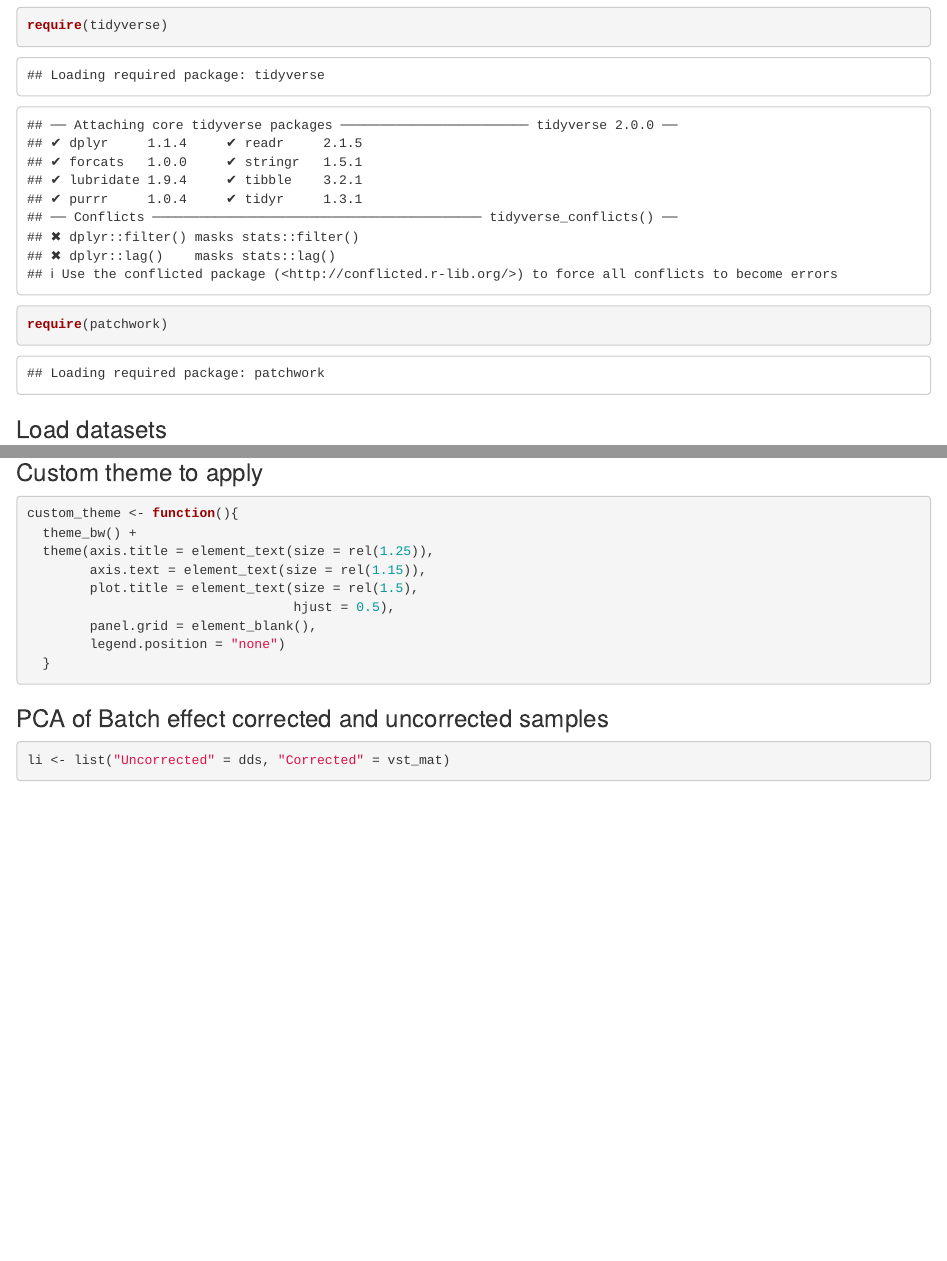
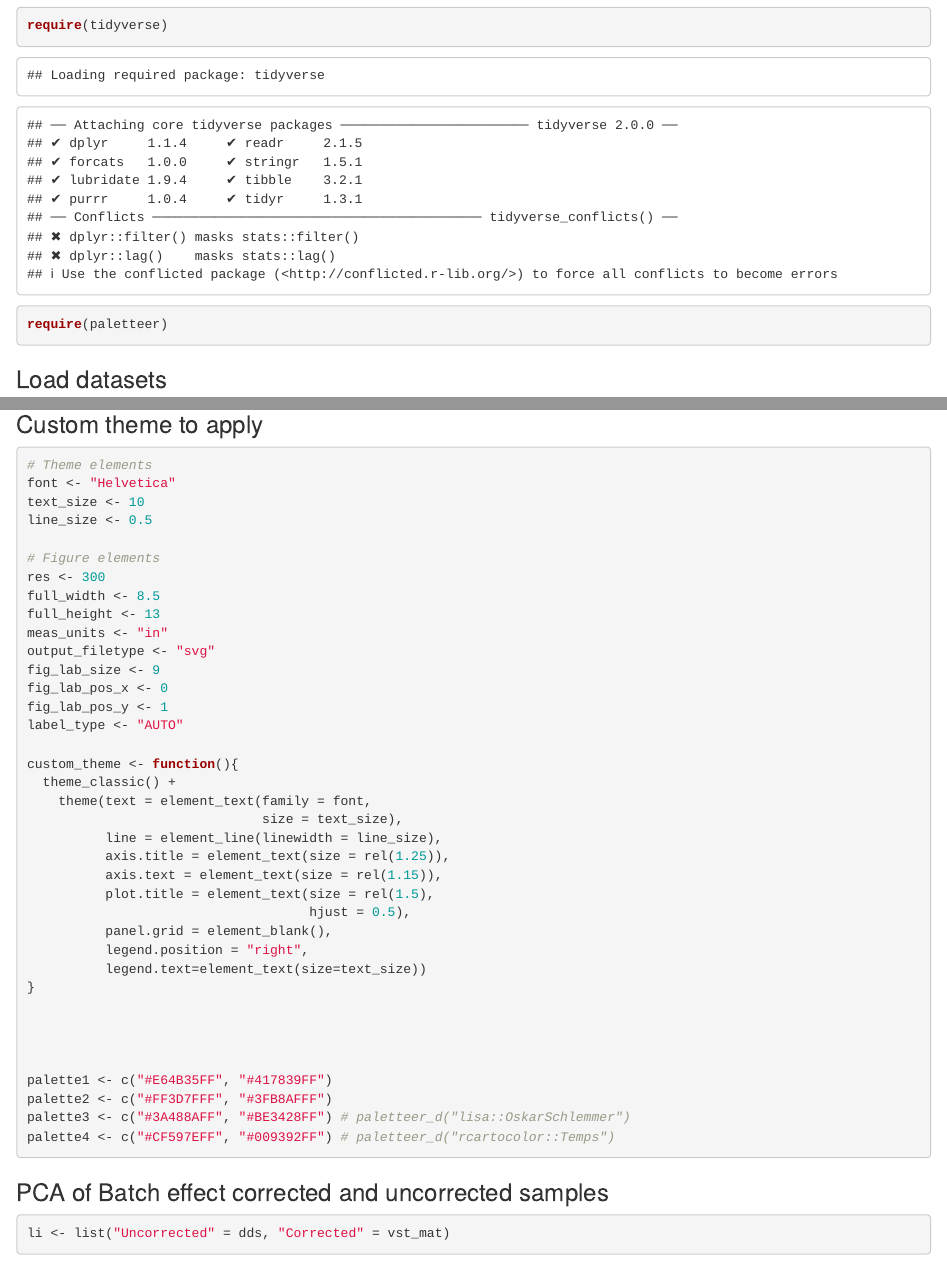
Before and after one commit to viv3kanand/SCA12-RNA-Seq-Analysis, an R Markdown document (analysis/Figures.Rmd): the page in a window 1100 px wide, from 370 px down, and a second part further down, joined at a grey line. Rendered offline with R 4.5, knitr and Pandoc, with nearby package versions; some code elsewhere in the file could not run offline.

Commit message:
Update palette, custom theme and presets

````diff
--- a/analysis/Figures.Rmd
+++ b/analysis/Figures.Rmd
@@ -14,7 +14,7 @@ knitr::opts_chunk$set(echo = TRUE)
 require(ggplot2)
 require(ggpubr)
 require(tidyverse)
-require(patchwork)
+require(paletteer)
 ```
 
 ### Load datasets
@@ -31,15 +31,43 @@ vst_mat <- readRDS("RData/vst_bc.rds")
 
 ### Custom theme to apply
 ```{r}
+# Theme elements
+font <- "Helvetica"
+text_size <- 10
+line_size <- 0.5
+
+# Figure elements
+res <- 300
+full_width <- 8.5
+full_height <- 13
+meas_units <- "in"
+output_filetype <- "svg"
+fig_lab_size <- 9
+fig_lab_pos_x <- 0
+fig_lab_pos_y <- 1
+label_type <- "AUTO"
+
 custom_theme <- function(){
-  theme_bw() +
-  theme(axis.title = element_text(size = rel(1.25)),
-        axis.text = element_text(size = rel(1.15)),
-        plot.title = element_text(size = rel(1.5),
-                                  hjust = 0.5),
-        panel.grid = element_blank(),
-        legend.position = "none")
-  }
+  theme_classic() +
+    theme(text = element_text(family = font,
+                              size = text_size),
+          line = element_line(linewidth = line_size),
+          axis.title = element_text(size = rel(1.25)),
+          axis.text = element_text(size = rel(1.15)),
+          plot.title = element_text(size = rel(1.5),
+                                    hjust = 0.5),
+          panel.grid = element_blank(),
+          legend.position = "right",
+          legend.text=element_text(size=text_size))
+}
+
+
+
+
+palette1 <- c("#E64B35FF", "#417839FF")
+palette2 <- c("#FF3D7FFF", "#3FB8AFFF")
+palette3 <- c("#3A488AFF", "#BE3428FF") # paletteer_d("lisa::OskarSchlemmer")
+palette4 <- c("#CF597EFF", "#009392FF") # paletteer_d("rcartocolor::Temps")
 ```
 
 
````
Also changed, not shown: analysis/Figures.Rmd (3 more changed lines).
